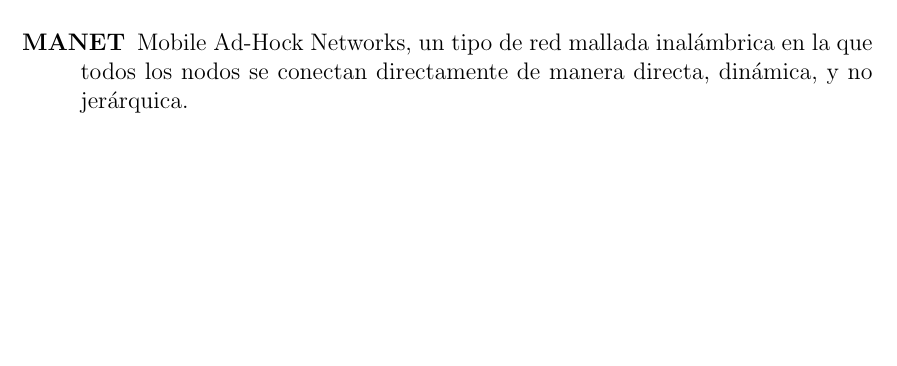
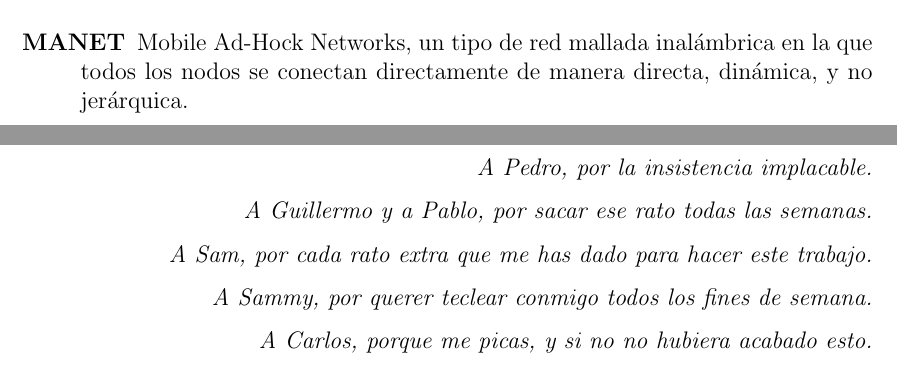
Before and after one commit to emilio/ngn, a LaTeX document (doc/main.tex): part of page 5 of 9 before the commit and two parts of pages 5 and 6 of 9 after it, the two joined at a grey line, cut so that both start at the same text, the shorter picture padded with empty space. Compiled offline with pdfLaTeX; a LaTeX package or settings file that is missing is left out.

Commit message:
Some more really well deserved acks.

```diff
--- a/doc/main.tex
+++ b/doc/main.tex
@@ -128,7 +128,19 @@
 \clearpage
 
 \begin{flushright}
+  \section*{Agradecimientos}
+
+  \emph{A Pedro, por la insistencia implacable.}
+
   \emph{A Guillermo y a Pablo, por sacar ese rato todas las semanas.}
+
+  \emph{A Sam, por cada rato extra que me has dado para hacer este trabajo.}
+
+  \emph{A Sammy, por querer teclear conmigo todos los fines de semana.}
+
+  \emph{A Carlos, porque me picas, y si no no hubiera acabado esto.}
+
+  % Probably missing someone...
 \end{flushright}
 
 \clearpage
```
